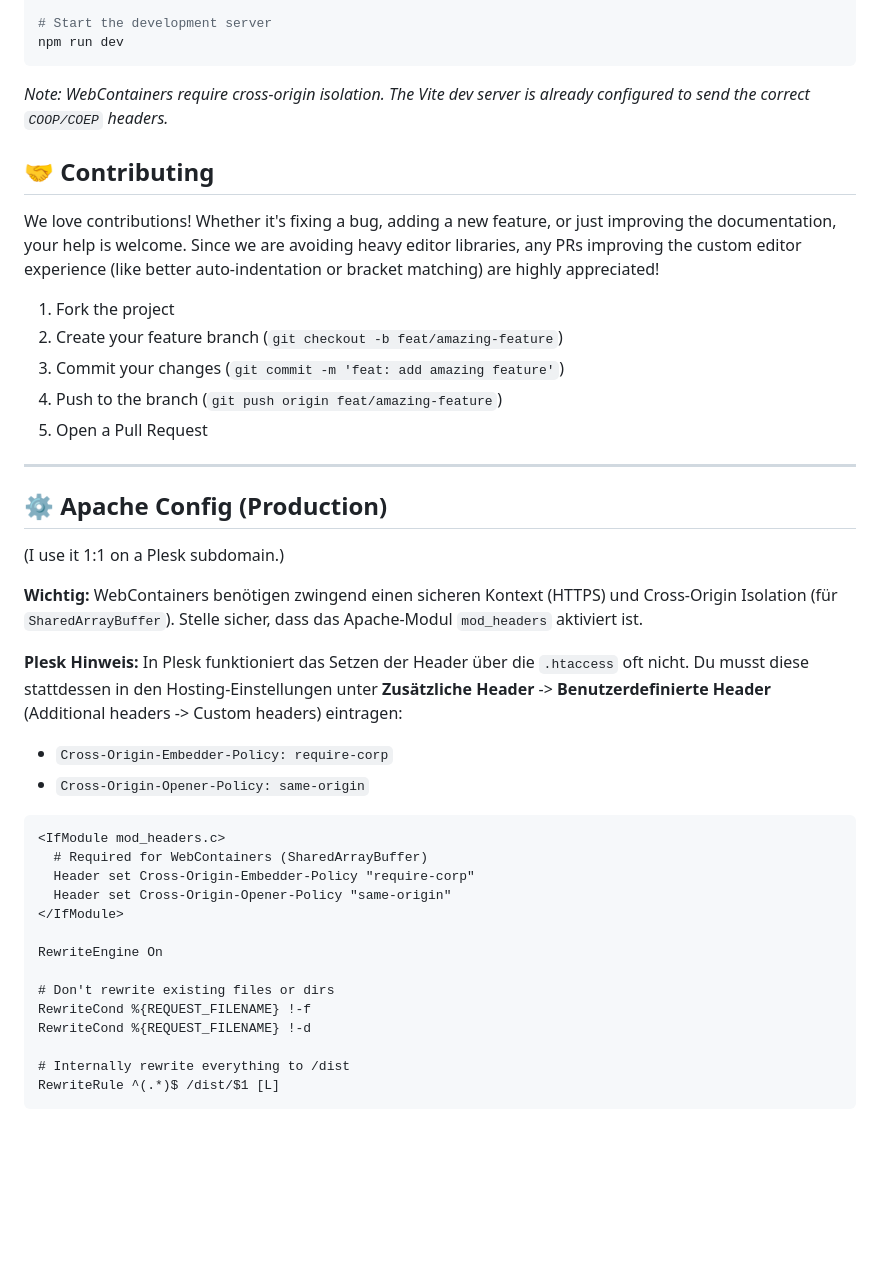
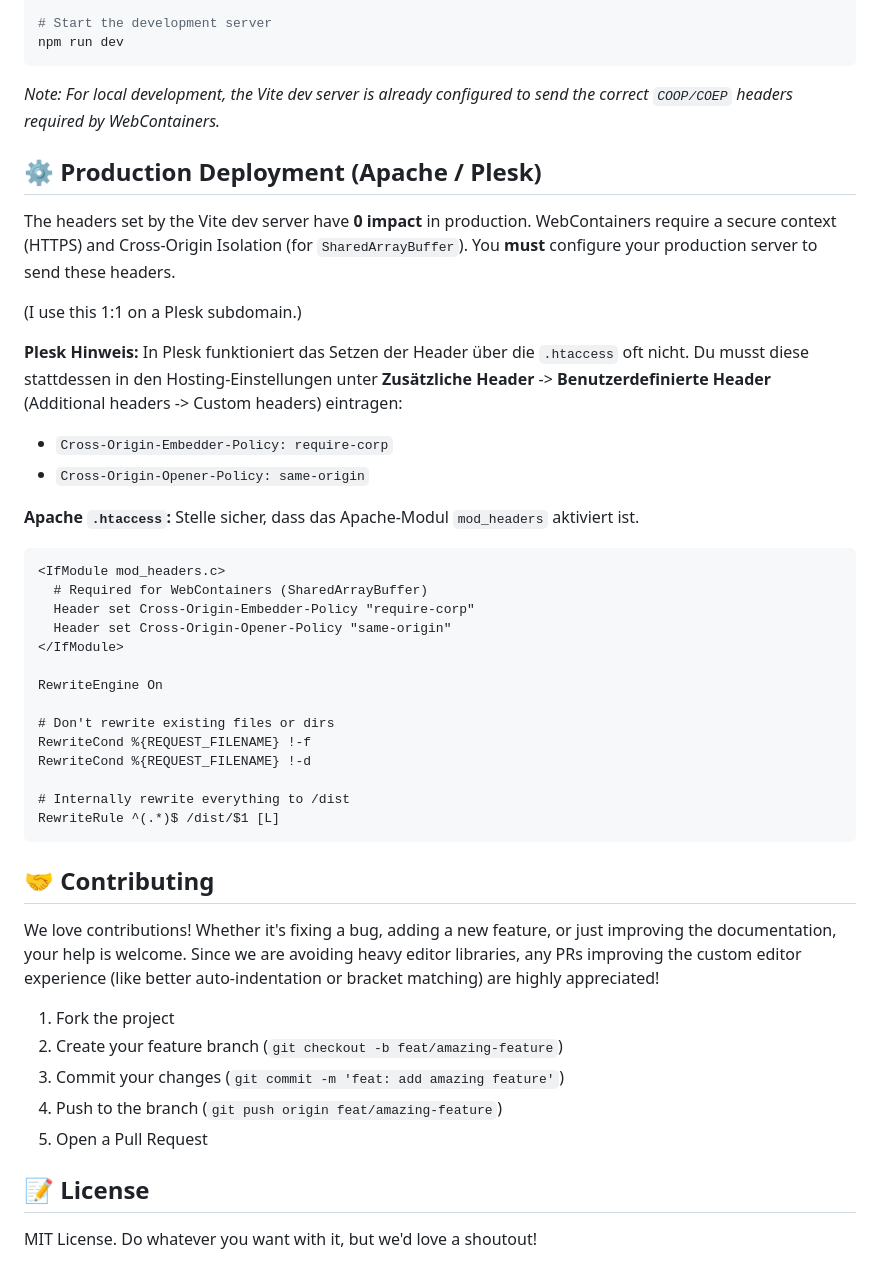
Before and after one commit to simwai/ts-play, a Markdown page: README.md, the part around the change. Drawn GitHub-style; blank space fills up the shorter version.

Commit message:
docs: restore production deployment instructions for Apache and Plesk in README
The previous version removed the Apache configuration and Plesk-specific instructions. These have been restored with a clearer explanation that Vite development headers do not apply to production environments, emphasizing the requirement for manual COOP/COEP header configuration on the host.

Co-authored-by: aider (gemini/gemini-3.1-pro-preview) <aider@aider.chat>

````diff
--- a/README.md
+++ b/README.md
@@ -51,30 +51,20 @@ npm install
 npm run dev
 ```
 
-*Note: WebContainers require cross-origin isolation. The Vite dev server is already configured to send the correct `COOP/COEP` headers.*
+*Note: For local development, the Vite dev server is already configured to send the correct `COOP/COEP` headers required by WebContainers.*
 
-## 🤝 Contributing
+## ⚙️ Production Deployment (Apache / Plesk)
 
-We love contributions! Whether it's fixing a bug, adding a new feature, or just improving the documentation, your help is welcome.
-Since we are avoiding heavy editor libraries, any PRs improving the custom editor experience (like better auto-indentation or bracket matching) are highly appreciated!
+The headers set by the Vite dev server have **0 impact** in production. WebContainers require a secure context (HTTPS) and Cross-Origin Isolation (for `SharedArrayBuffer`). You **must** configure your production server to send these headers.
 
-1. Fork the project
-2. Create your feature branch (`git checkout -b feat/amazing-feature`)
-3. Commit your changes (`git commit -m 'feat: add amazing feature'`)
-4. Push to the branch (`git push origin feat/amazing-feature`)
-5. Open a Pull Request
-
----
-
-## ⚙️ Apache Config (Production)
-
-(I use it 1:1 on a Plesk subdomain.)
-
-**Wichtig:** WebContainers benötigen zwingend einen sicheren Kontext (HTTPS) und Cross-Origin Isolation (für `SharedArrayBuffer`). Stelle sicher, dass das Apache-Modul `mod_headers` aktiviert ist.
+(I use this 1:1 on a Plesk subdomain.)
 
 **Plesk Hinweis:** In Plesk funktioniert das Setzen der Header über die `.htaccess` oft nicht. Du musst diese stattdessen in den Hosting-Einstellungen unter **Zusätzliche Header** -> **Benutzerdefinierte Header** (Additional headers -> Custom headers) eintragen:
 - `Cross-Origin-Embedder-Policy: require-corp`
 - `Cross-Origin-Opener-Policy: same-origin`
+
+**Apache `.htaccess`:**
+Stelle sicher, dass das Apache-Modul `mod_headers` aktiviert ist.
 
 ```apache
 <IfModule mod_headers.c>
@@ -92,3 +82,18 @@ RewriteCond %{REQUEST_FILENAME} !-d
 # Internally rewrite everything to /dist
 RewriteRule ^(.*)$ /dist/$1 [L]
 ```
+
+## 🤝 Contributing
+
+We love contributions! Whether it's fixing a bug, adding a new feature, or just improving the documentation, your help is welcome.
+Since we are avoiding heavy editor libraries, any PRs improving the custom editor experience (like better auto-indentation or bracket matching) are highly appreciated!
+
+1. Fork the project
+2. Create your feature branch (`git checkout -b feat/amazing-feature`)
+3. Commit your changes (`git commit -m 'feat: add amazing feature'`)
+4. Push to the branch (`git push origin feat/amazing-feature`)
+5. Open a Pull Request
+
+## 📝 License
+
+MIT License. Do whatever you want with it, but we'd love a shoutout!
````
